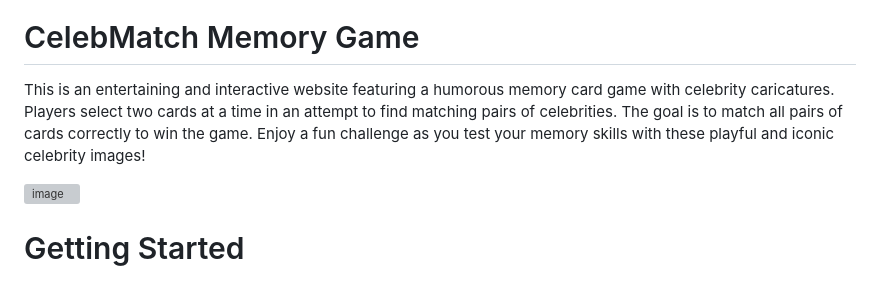
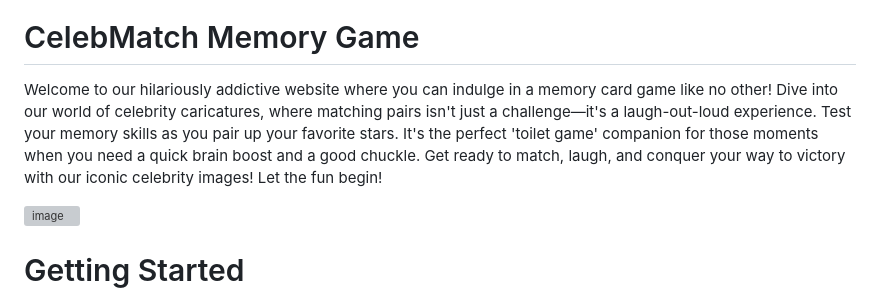
Before and after one commit to MariaMigrova/celebrity-match, a Markdown page: README.md, the part around the change. Rendered like a GitHub page; grey boxes are pictures that could not be loaded.

Commit message:
Update README.md
edit game description in ReadMe

```diff
--- a/README.md
+++ b/README.md
@@ -2,7 +2,7 @@
 
 # CelebMatch Memory Game
 
-This is an entertaining and interactive website featuring a humorous memory card game with celebrity caricatures. Players select two cards at a time in an attempt to find matching pairs of celebrities. The goal is to match all pairs of cards correctly to win the game. Enjoy a fun challenge as you test your memory skills with these playful and iconic celebrity images!
+Welcome to our hilariously addictive website where you can indulge in a memory card game like no other! Dive into our world of celebrity caricatures, where matching pairs isn't just a challenge—it's a laugh-out-loud experience. Test your memory skills as you pair up your favorite stars. It's the perfect 'toilet game' companion for those moments when you need a quick brain boost and a good chuckle. Get ready to match, laugh, and conquer your way to victory with our iconic celebrity images! Let the fun begin!
 
 ![image](https://github.com/MariaMigrova/celebrity-match/assets/78366923/5590526e-60f8-4bbb-99f4-6d58a206bd60)
 
```
